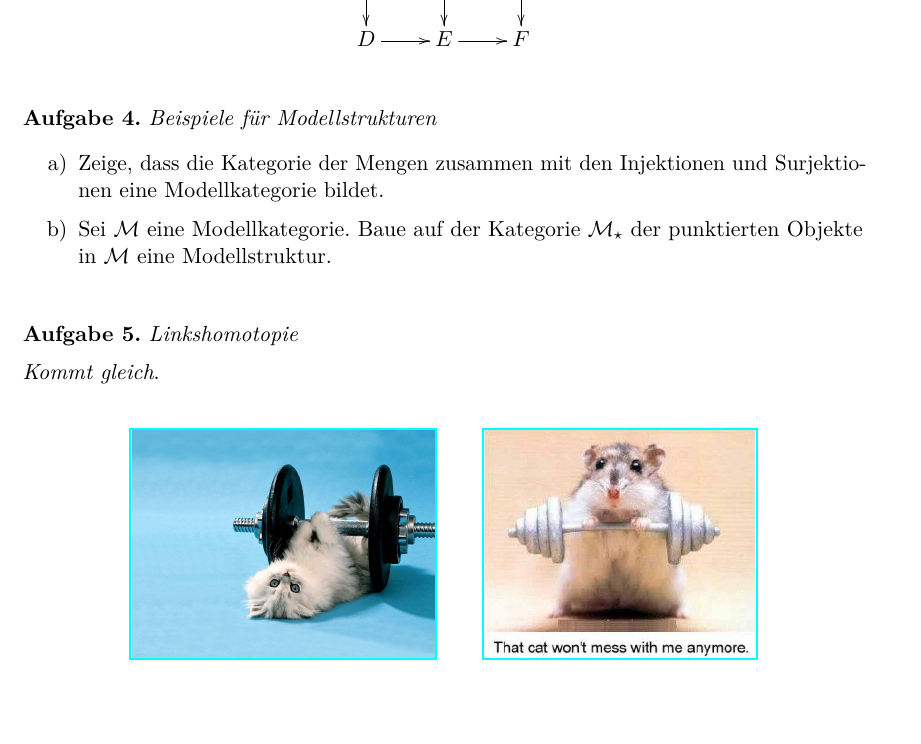
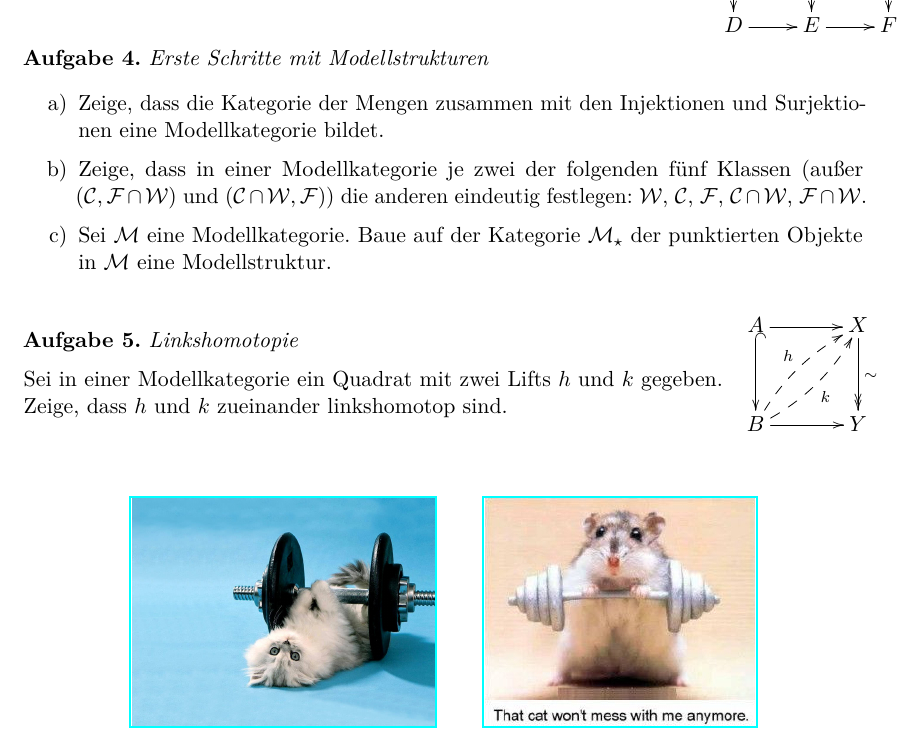
Before and after one commit to iblech/modellkategorien, a LaTeX problem sheet (uebung04.tex, which reads uebblatt.cls): part of the page, cut so that both start at the same text, the shorter picture padded with empty space. Compiled offline with pdfLaTeX.

Commit message:
Jetzt fehlt nur noch eine Aufgabe zu Überlagerungen

```diff
--- a/uebblatt.cls
+++ b/uebblatt.cls
@@ -89,6 +89,7 @@
 \newcommand{\T}{\mathcal{T}}
 \newcommand{\U}{\mathcal{U}}
 \newcommand{\V}{\mathcal{V}}
+\newcommand{\W}{\mathcal{W}}
 \newcommand{\I}{\mathcal{I}}
 \renewcommand{\H}{\mathcal{H}}
 \renewcommand{\O}{\mathcal{O}}
--- a/uebung04.tex
+++ b/uebung04.tex
@@ -28,20 +26,32 @@ ist auch das Gesamtrechteck ein Pushout-Diagramm.
+so ist auch das Gesamtrechteck ein Pushout-Diagramm.
+\marginpar{\vspace*{-1cm}\hspace*{-3cm}$\xymatrix{
   A \ar[r]\ar[d] & B \ar[r]\ar[d] & C \ar[d] \\
   D \ar[r] & E \ar[r] & F
-} \]
+}$}
 \end{aufgabe}
-\vspace{-1em}
 
-\begin{aufgabe}{Beispiele für Modellstrukturen}
+\begin{aufgabe}{Erste Schritte mit Modellstrukturen}
 \begin{enumerate}
 \item Zeige, dass die Kategorie der Mengen zusammen mit den Injektionen und
 Surjektionen eine Modellkategorie bildet.
+\item Zeige, dass in einer Modellkategorie je zwei der folgenden fünf Klassen
+(außer $(\C,\F \cap \W)$ und $(\C \cap \W,\F)$) die anderen eindeutig
+festlegen: $\W$, $\C$, $\F$, $\C \cap \W$, $\F \cap \W$.
 \item Sei~$\M$ eine Modellkategorie. Baue auf der Kategorie~$\M_\star$ der
 punktierten Objekte in~$\M$ eine Modellstruktur.
 \end{enumerate}
 \end{aufgabe}
 
 \begin{aufgabe}{Linkshomotopie}
-\emph{Kommt gleich}.
+Sei in einer Modellkategorie ein Quadrat mit zwei Lifts~$h$ und~$k$ gegeben. \\
+Zeige, dass~$h$ und~$k$ zueinander linkshomotop sind.
+\marginpar{\vspace*{-1.8cm}\hspace*{-2.6cm}$
+  \xymatrixcolsep{3pc}\xymatrixrowsep{3pc}
+  \xymatrix{
+    A \ar[r] \ar@{^{(}->}[d] & X \ar@{->>}[d]^{\sim} \\
+    B \ar@/^/@{-->}[ru]^h \ar@/_/@{-->}[ru]_k \ar[r] & Y
+  }
+$}
 \end{aufgabe}
 
 \vfill
```
Also changed, not shown: uebung04.pdf, uebung04.tex (4 more changed lines).
